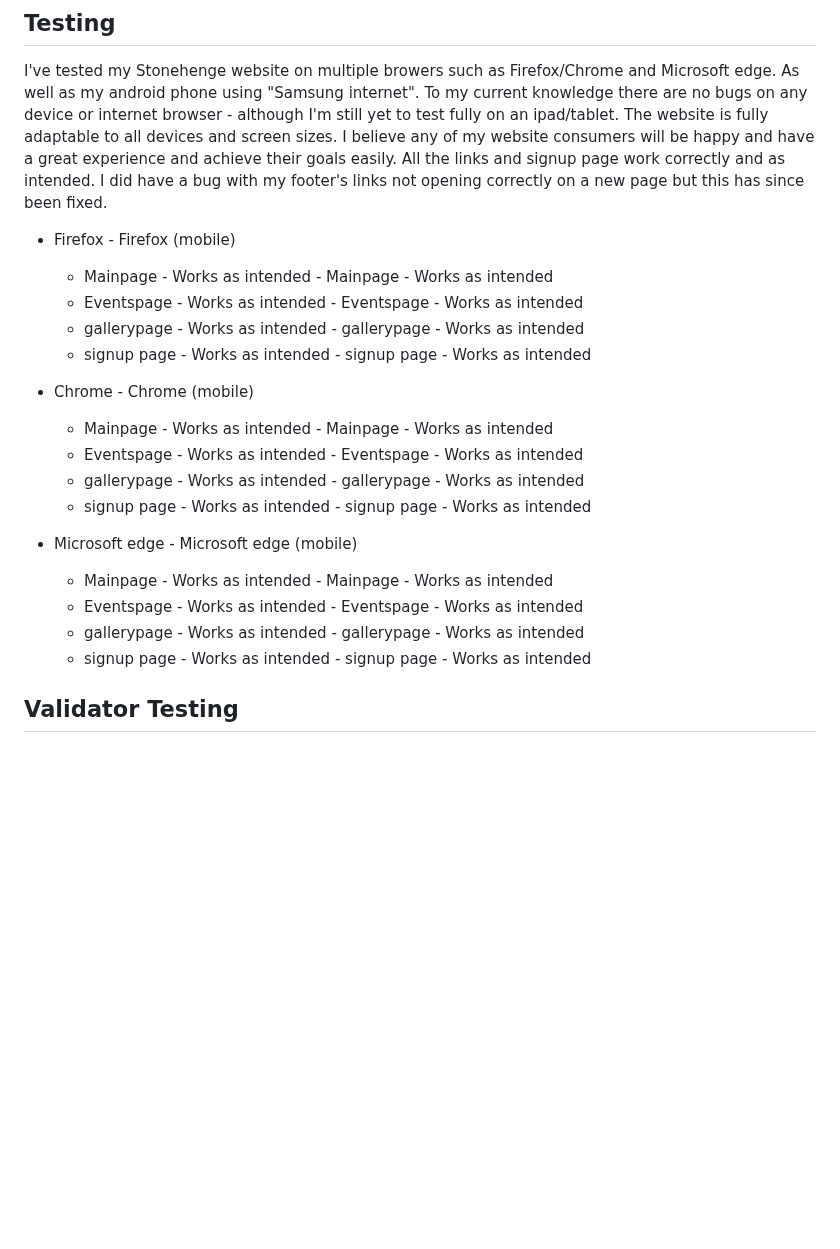
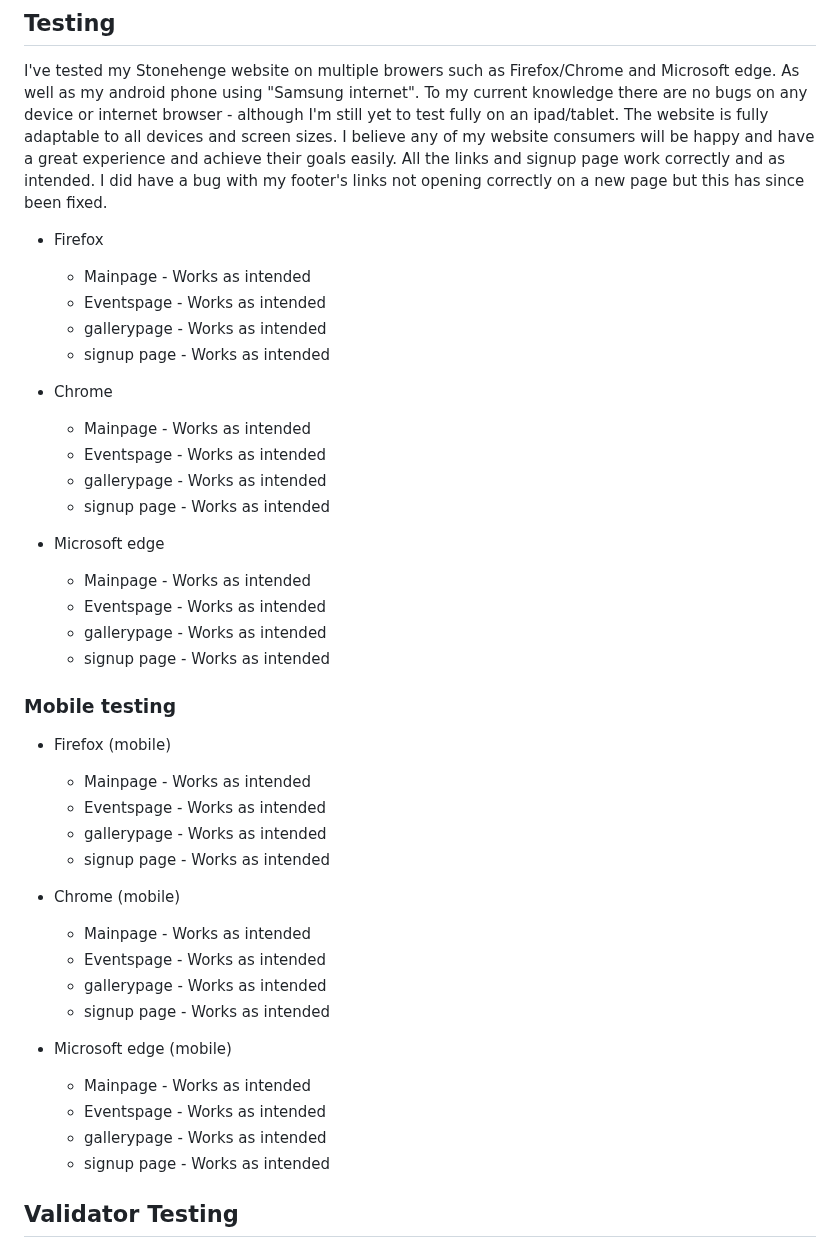
Before and after one commit to Jordan-Finlay/stone_henge, a Markdown page: README.md, the part around the change. Rendered like a GitHub page; blank space fills up the shorter version.

Commit message:
changed layout for testing

```diff
--- a/README.md
+++ b/README.md
@@ -138,23 +138,43 @@ I believe any of my website consumers will be happy and have a great experience
 All the links and signup page work correctly and as intended.
 I did have a bug with my footer's links not opening correctly on a new page but this has since been fixed.
 
-- Firefox                               - Firefox (mobile)
-  - Mainpage - Works as intended          - Mainpage - Works as intended
-  - Eventspage - Works as intended        - Eventspage - Works as intended
-  - gallerypage - Works as intended       - gallerypage - Works as intended
-  - signup page - Works as intended       - signup page - Works as intended
+- Firefox
+  - Mainpage - Works as intended
+  - Eventspage - Works as intended
+  - gallerypage - Works as intended
+  - signup page - Works as intended
 
-- Chrome                                - Chrome (mobile)
-  - Mainpage - Works as intended          - Mainpage - Works as intended
-  - Eventspage - Works as intended        - Eventspage - Works as intended
-  - gallerypage - Works as intended       - gallerypage - Works as intended
-  - signup page - Works as intended       - signup page - Works as intended
+- Chrome
+  - Mainpage - Works as intended
+  - Eventspage - Works as intended
+  - gallerypage - Works as intended
+  - signup page - Works as intended
 
-- Microsoft edge                        - Microsoft edge (mobile)
-  - Mainpage - Works as intended          - Mainpage - Works as intended
-  - Eventspage - Works as intended        - Eventspage - Works as intended
-  - gallerypage - Works as intended       - gallerypage - Works as intended
-  - signup page - Works as intended       - signup page - Works as intended
+- Microsoft edge
+  - Mainpage - Works as intended
+  - Eventspage - Works as intended
+  - gallerypage - Works as intended
+  - signup page - Works as intended
+
+### Mobile testing
+
+- Firefox (mobile)
+  - Mainpage - Works as intended
+  - Eventspage - Works as intended
+  - gallerypage - Works as intended
+  - signup page - Works as intended
+
+- Chrome (mobile)
+  - Mainpage - Works as intended
+  - Eventspage - Works as intended
+  - gallerypage - Works as intended
+  - signup page - Works as intended
+
+- Microsoft edge (mobile)
+  - Mainpage - Works as intended
+  - Eventspage - Works as intended
+  - gallerypage - Works as intended
+  - signup page - Works as intended
 
 
 ## Validator Testing
```
